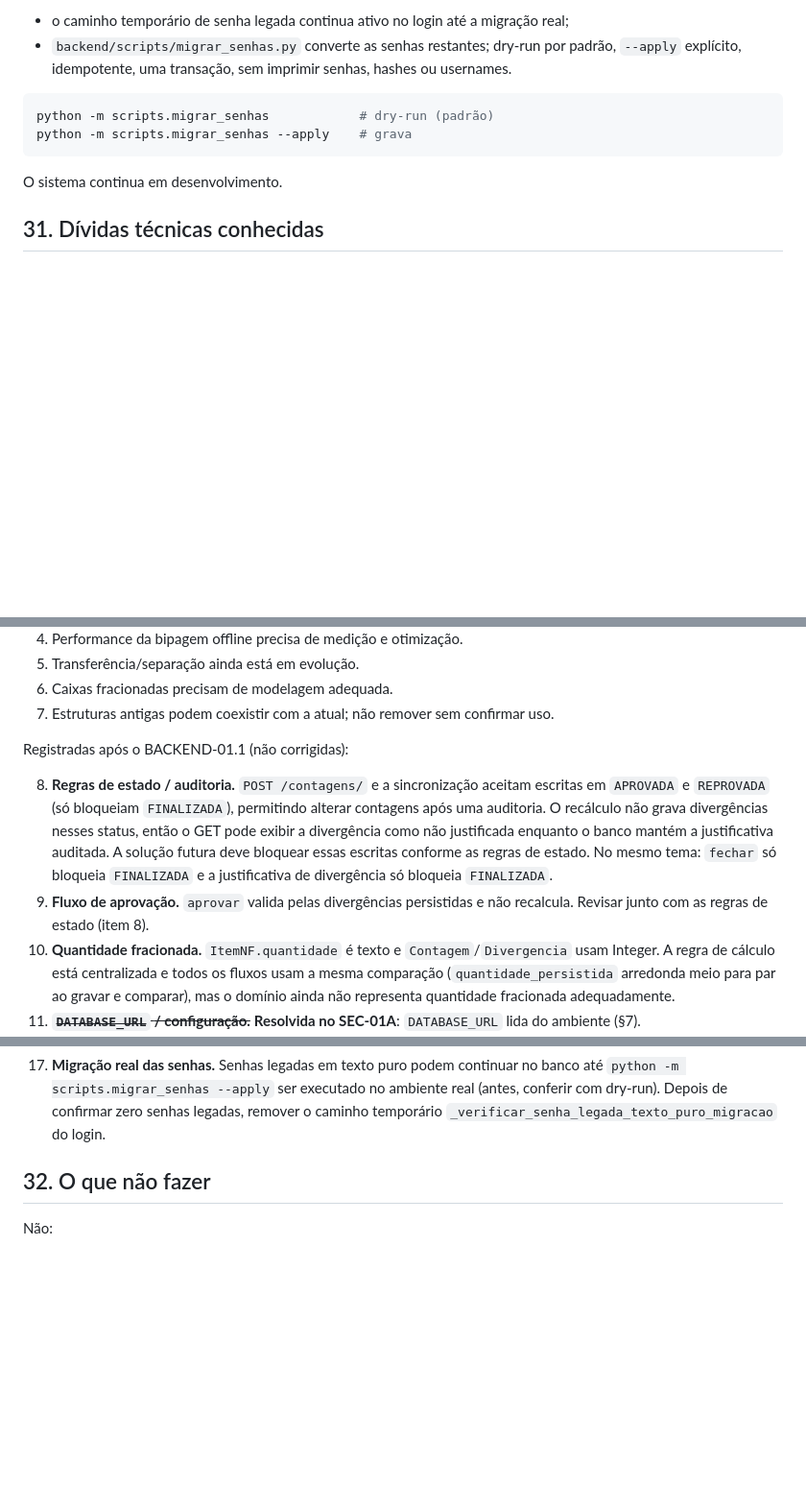
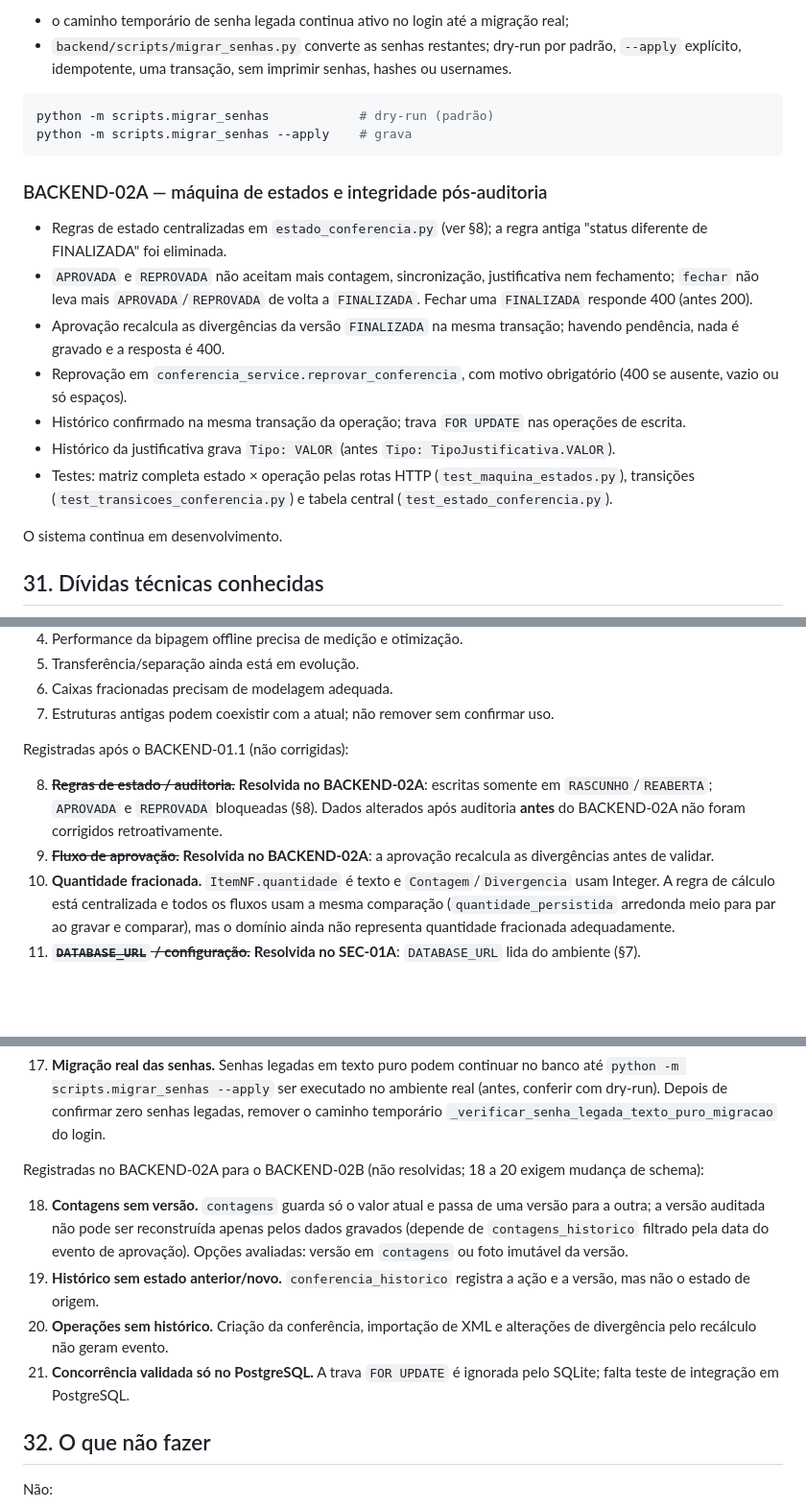
Before and after one commit to weldongarcia/sistema-conferencia, a Markdown page: CLAUDE.md, 3 parts joined by grey strips. Shown at 96% size. GitHub-like rendering; blank space fills up the shorter version.

````diff
--- a/CLAUDE.md
+++ b/CLAUDE.md
@@ -691,6 +719,16 @@ python -m scripts.migrar_senhas            # dry-run (padrão)
 python -m scripts.migrar_senhas --apply    # grava
 ```
 
+### BACKEND-02A — máquina de estados e integridade pós-auditoria
+
+- Regras de estado centralizadas em `estado_conferencia.py` (ver §8); a regra antiga "status diferente de FINALIZADA" foi eliminada.
+- `APROVADA` e `REPROVADA` não aceitam mais contagem, sincronização, justificativa nem fechamento; `fechar` não leva mais `APROVADA`/`REPROVADA` de volta a `FINALIZADA`. Fechar uma `FINALIZADA` responde 400 (antes 200).
+- Aprovação recalcula as divergências da versão `FINALIZADA` na mesma transação; havendo pendência, nada é gravado e a resposta é 400.
+- Reprovação em `conferencia_service.reprovar_conferencia`, com motivo obrigatório (400 se ausente, vazio ou só espaços).
+- Histórico confirmado na mesma transação da operação; trava `FOR UPDATE` nas operações de escrita.
+- Histórico da justificativa grava `Tipo: VALOR` (antes `Tipo: TipoJustificativa.VALOR`).
+- Testes: matriz completa estado × operação pelas rotas HTTP (`test_maquina_estados.py`), transições (`test_transicoes_conferencia.py`) e tabela central (`test_estado_conferencia.py`).
+
 O sistema continua em desenvolvimento.
 
 ## 31. Dívidas técnicas conhecidas
@@ -705,8 +743,8 @@ O sistema continua em desenvolvimento.
 
 Registradas após o BACKEND-01.1 (não corrigidas):
 
-8. **Regras de estado / auditoria.** `POST /contagens/` e a sincronização aceitam escritas em `APROVADA` e `REPROVADA` (só bloqueiam `FINALIZADA`), permitindo alterar contagens após uma auditoria. O recálculo não grava divergências nesses status, então o GET pode exibir a divergência como não justificada enquanto o banco mantém a justificativa auditada. A solução futura deve bloquear essas escritas conforme as regras de estado. No mesmo tema: `fechar` só bloqueia `FINALIZADA` e a justificativa de divergência só bloqueia `FINALIZADA`.
-9. **Fluxo de aprovação.** `aprovar` valida pelas divergências persistidas e não recalcula. Revisar junto com as regras de estado (item 8).
+8. ~~**Regras de estado / auditoria.**~~ **Resolvida no BACKEND-02A**: escritas somente em `RASCUNHO`/`REABERTA`; `APROVADA` e `REPROVADA` bloqueadas (§8). Dados alterados após auditoria **antes** do BACKEND-02A não foram corrigidos retroativamente.
+9. ~~**Fluxo de aprovação.**~~ **Resolvida no BACKEND-02A**: a aprovação recalcula as divergências antes de validar.
 10. **Quantidade fracionada.** `ItemNF.quantidade` é texto e `Contagem`/`Divergencia` usam Integer. A regra de cálculo está centralizada e todos os fluxos usam a mesma comparação (`quantidade_persistida` arredonda meio para par ao gravar e comparar), mas o domínio ainda não representa quantidade fracionada adequadamente.
 11. ~~**`DATABASE_URL` / configuração.**~~ **Resolvida no SEC-01A**: `DATABASE_URL` lida do ambiente (§7).
 12. ~~**Importação de XML / segurança.**~~ **Resolvida no SEC-01A**: `POST /notas/importar-xml` exige autenticação e `CONFERENTE` da mesma loja; `GET /itens/` também passou a exigir autenticação e isolamento por estabelecimento.
@@ -718,6 +756,13 @@ Registradas após o BACKEND-01.1 (não corrigidas):
 Registrada no SEC-01A (não resolvida):
 
 17. **Migração real das senhas.** Senhas legadas em texto puro podem continuar no banco até `python -m scripts.migrar_senhas --apply` ser executado no ambiente real (antes, conferir com dry-run). Depois de confirmar zero senhas legadas, remover o caminho temporário `_verificar_senha_legada_texto_puro_migracao` do login.
+
+Registradas no BACKEND-02A para o BACKEND-02B (não resolvidas; 18 a 20 exigem mudança de schema):
+
+18. **Contagens sem versão.** `contagens` guarda só o valor atual e passa de uma versão para a outra; a versão auditada não pode ser reconstruída apenas pelos dados gravados (depende de `contagens_historico` filtrado pela data do evento de aprovação). Opções avaliadas: versão em `contagens` ou foto imutável da versão.
+19. **Histórico sem estado anterior/novo.** `conferencia_historico` registra a ação e a versão, mas não o estado de origem.
+20. **Operações sem histórico.** Criação da conferência, importação de XML e alterações de divergência pelo recálculo não geram evento.
+21. **Concorrência validada só no PostgreSQL.** A trava `FOR UPDATE` é ignorada pelo SQLite; falta teste de integração em PostgreSQL.
 
 ## 32. O que não fazer
 
````
Also changed, not shown: other parts of CLAUDE.md (+30 -2 lines).
